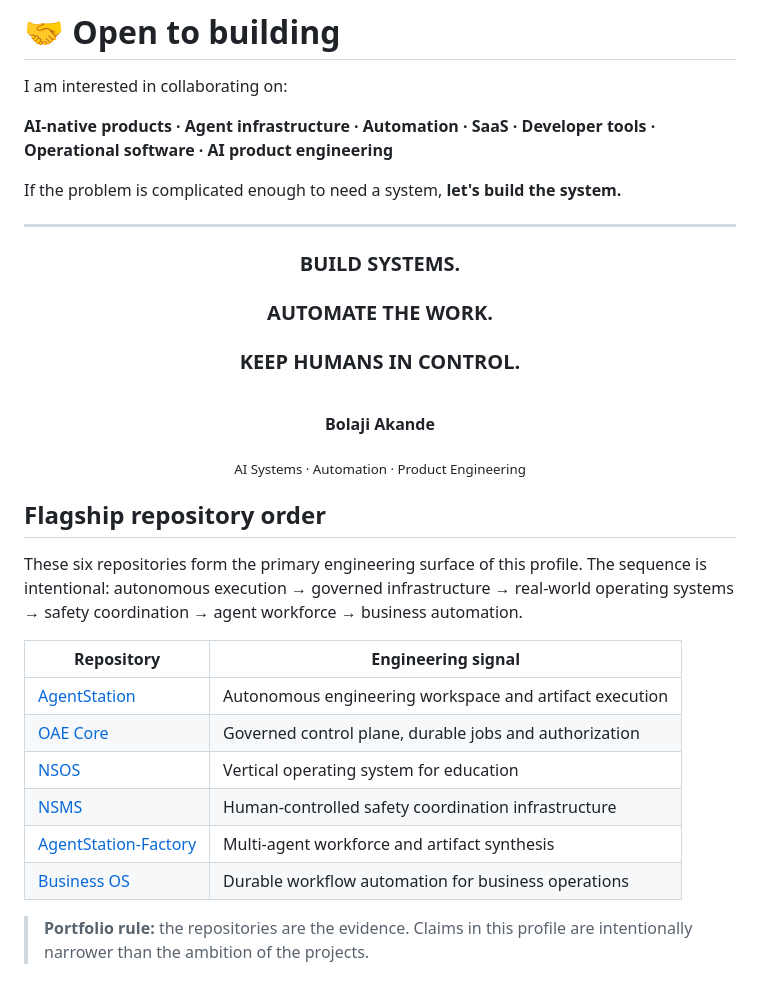
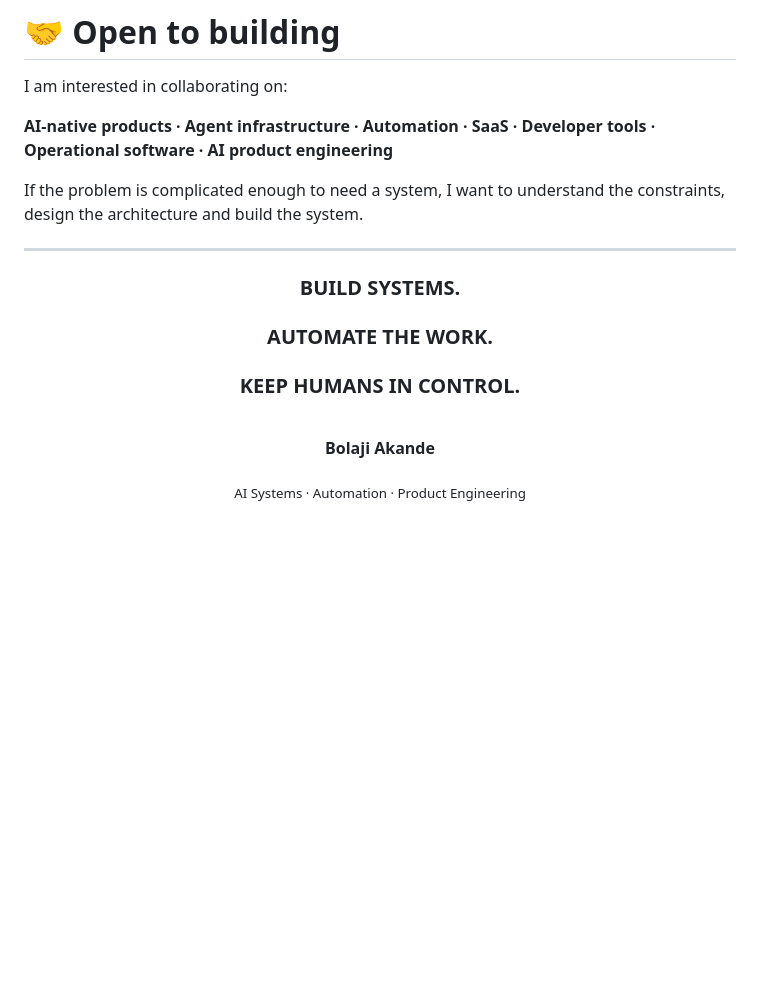
Before and after one commit to Olori24/Olori24, a Markdown page: README.md, the part around the change. GitHub-like rendering; blank space fills up the shorter version.

Commit message:
docs: elevate profile into engineering portfolio landing page

```diff
--- a/README.md
+++ b/README.md
@@ -308,7 +308,7 @@ I am interested in collaborating on:
 
 **AI-native products · Agent infrastructure · Automation · SaaS · Developer tools · Operational software · AI product engineering**
 
-If the problem is complicated enough to need a system, **let's build the system.**
+If the problem is complicated enough to need a system, I want to understand the constraints, design the architecture and build the system.
 
 ---
 
@@ -325,19 +325,3 @@ If the problem is complicated enough to need a system, **let's build the system.
 <sub>AI Systems · Automation · Product Engineering</sub>
 
 </div>
-
-
-## Flagship repository order
-
-These six repositories form the primary engineering surface of this profile. The sequence is intentional: autonomous execution → governed infrastructure → real-world operating systems → safety coordination → agent workforce → business automation.
-
-| Repository | Engineering signal |
-|---|---|
-| [AgentStation](https://github.com/Olori24/AgentStation) | Autonomous engineering workspace and artifact execution |
-| [OAE Core](https://github.com/Olori24/oae-core) | Governed control plane, durable jobs and authorization |
-| [NSOS](https://github.com/Olori24/nsos-nigerian-school-operating-system-nigerian-school-operating-system) | Vertical operating system for education |
-| [NSMS](https://github.com/Olori24/NSMS) | Human-controlled safety coordination infrastructure |
-| [AgentStation-Factory](https://github.com/Olori24/AgentStation-Factory) | Multi-agent workforce and artifact synthesis |
-| [Business OS](https://github.com/Olori24/Business-Operating-System-) | Durable workflow automation for business operations |
-
-> **Portfolio rule:** the repositories are the evidence. Claims in this profile are intentionally narrower than the ambition of the projects.
```
